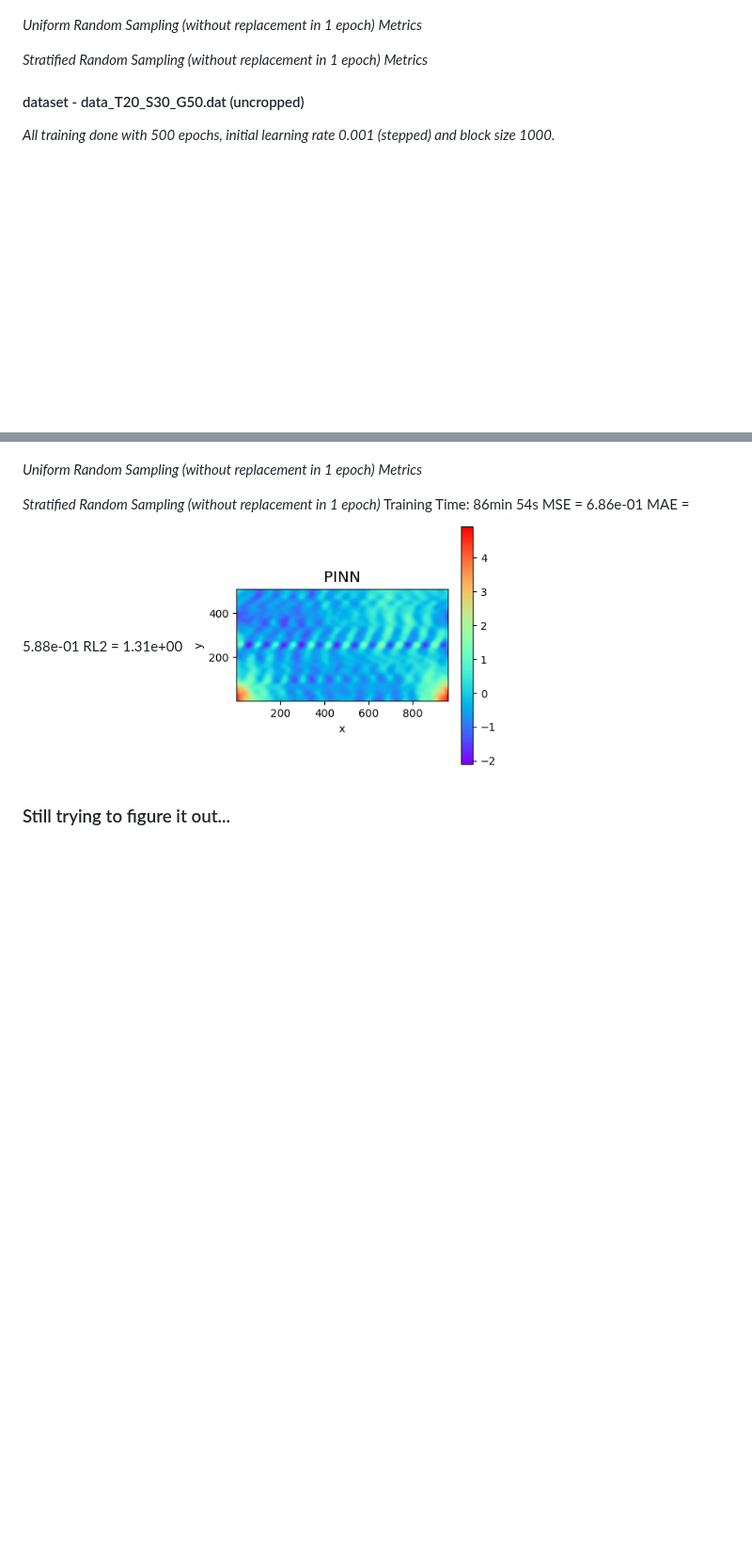
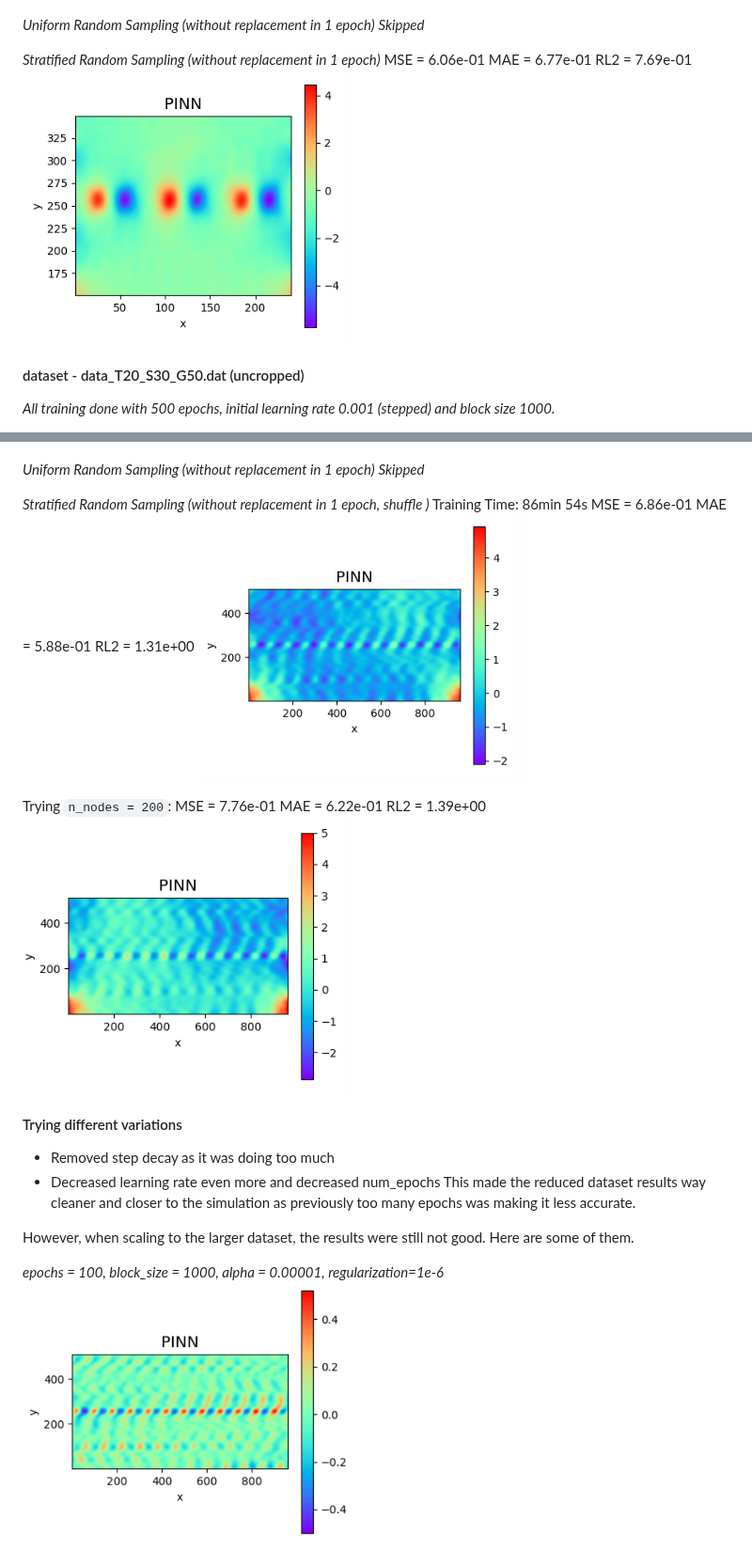
Before and after one commit to wang-yuancheng/piml, a Markdown page: docs/updates/2026-05-18-wk2.md, 2 parts joined by grey strips. Shown at 94% size. Rendered like a GitHub page; pictures changed too: docs/assets/wk2/cyclic-shufflers-0.00001-r1e-6.png (added), docs/assets/wk2/cyclic-shufflers-n-node-200.png (added), docs/assets/wk2/cyclic-shufflers-reduced.png (added); blank space fills up the shorter version.

```diff
--- a/docs/updates/2026-05-18-wk2.md
+++ b/docs/updates/2026-05-18-wk2.md
@@ -106,10 +122,11 @@ MSE = 6.26e-01  MAE = 6.95e-01  RL2 = 7.81e-01
 <img src="../assets/wk2/stratified-batch-no-replace-reduced.png" width="350">
 
 *Uniform Random Sampling (without replacement in 1 epoch)*
-*Metrics*
+*Skipped*
 
 *Stratified Random Sampling (without replacement in 1 epoch)*
-*Metrics*
+MSE = 6.06e-01  MAE = 6.77e-01  RL2 = 7.69e-01
+<img src="../assets/wk2/cyclic-shufflers-reduced.png" width="350">
 
 #### dataset - data_T20_S30_G50.dat (uncropped)
 *All training done with 500 epochs, initial learning rate 0.001 (stepped) and block size 1000.*
@@ -130,11 +147,24 @@ MSE = 7.21e-01  MAE = 6.07e-01  RL2 = 1.34e+00
 <img src="../assets/wk2/stratified-batch-no-replace.png" width="350">
 
 *Uniform Random Sampling (without replacement in 1 epoch)*
-*Metrics*
+*Skipped*
 
-*Stratified Random Sampling (without replacement in 1 epoch)*
+*Stratified Random Sampling (without replacement in 1 epoch, shuffle )*
 Training Time: 86min 54s
 MSE = 6.86e-01  MAE = 5.88e-01  RL2 = 1.31e+00
 <img src="../assets/wk2/cyclic-shufflers.png" width="350">
 
-### Still trying to figure it out...
+Trying `n_nodes = 200`:
+MSE = 7.76e-01  MAE = 6.22e-01  RL2 = 1.39e+00
+<img src="../assets/wk2/cyclic-shufflers-n-node-200.png" width="350">
+
+#### Trying different variations
+- Removed step decay as it was doing too much
+- Decreased learning rate even more and decreased num_epochs
+This made the reduced dataset results way cleaner and closer to the simulation as previously too many epochs was making it less accurate.
+
+However, when scaling to the larger dataset, the results were still not good. Here are some of them.
+
+*epochs = 100, block_size = 1000, alpha = 0.00001, regularization=1e-6*
+<img src="../assets/wk2/cyclic-shufflers-0.00001-r1e-6.png" width="350">
+
```
Also changed, not shown: other parts of docs/updates/2026-05-18-wk2.md (+32 -3 lines), docs/updates/2026-05-11-wk1.md (+21 -1 lines), docs/updates/2026-05-25-wk3.md (added, +5 -0 lines), docs/assets/wk2/gram-assembly-oldgetf.png (added), docs/assets/wk2/gram-assembly.png (added), 2 other files.
